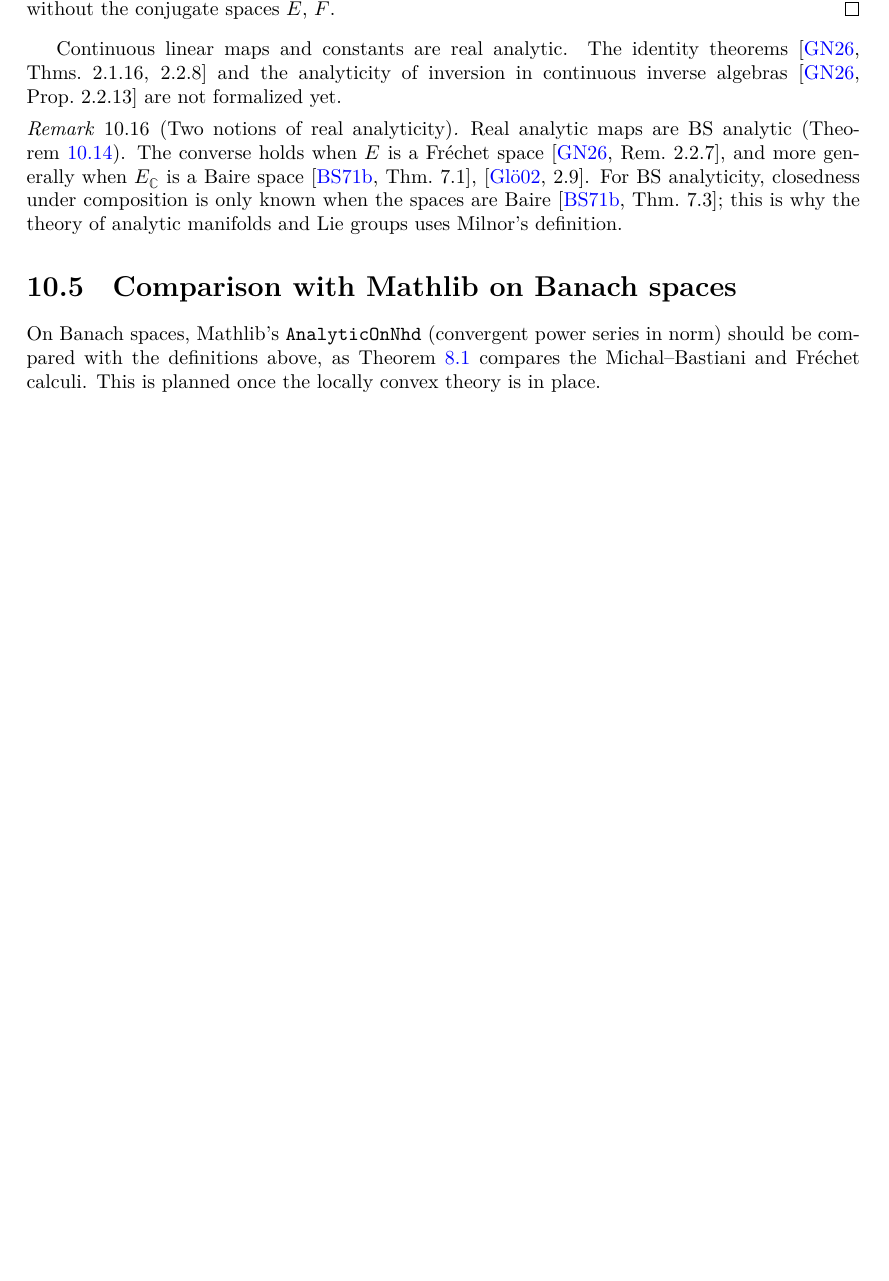
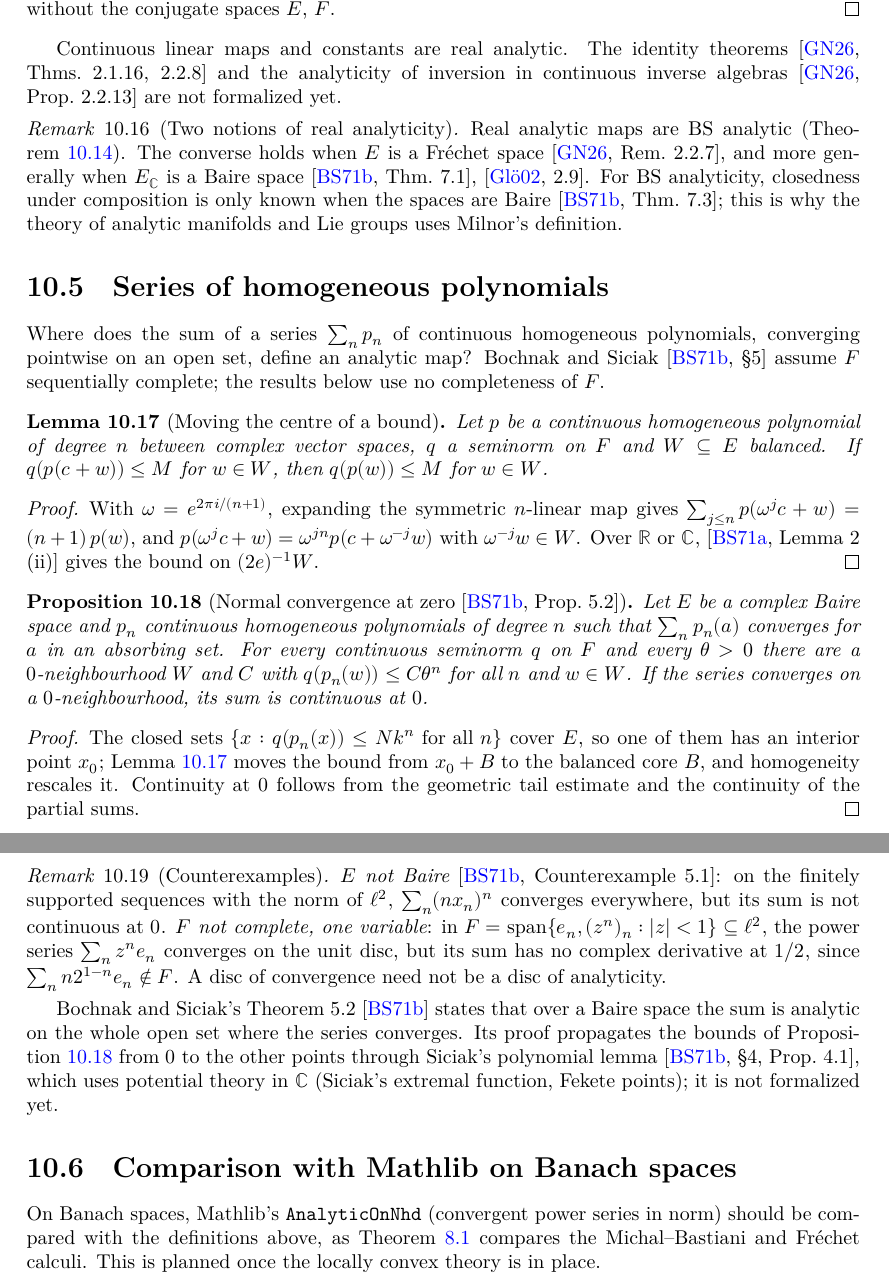
Before and after one commit to glaroton/LCAnalysis, a LaTeX thesis (blueprint/src/print.tex, which reads blueprint/src/chapters/analytic.tex): part of page 33 of 35 before the commit and two parts of pages 33 and 34 of 36 after it, the two joined at a grey line, cut so that both start at the same text, the shorter picture padded with empty space. Compiled offline with XeLaTeX.

Commit message:
Series of homogeneous polynomials (Bochnak–Siciak §5), without completeness
Baire lemma (BS II Prop. 5.2): over a complex Baire space, pointwise
convergence on an absorbing set gives geometric bounds on a 0-neighbourhood
for every seminorm, and continuity of the sum at 0. Counterexamples: BS
Counterexample 5.1 (finitely supported sequences, not Baire), and an
incomplete F ⊆ ℓ² where ∑ zⁿ eₙ converges on the unit disc but is not
differentiable at 1/2. Blueprint section added; BS Thm 5.2 (needs Siciak's
polynomial lemma) documented as not formalized.

Co-Authored-By: Claude Opus 5.5 <noreply@anthropic.com>

```diff
--- a/blueprint/src/chapters/analytic.tex
+++ b/blueprint/src/chapters/analytic.tex
@@ -281,6 +281,69 @@ Continuous linear maps and constants are real analytic. The identity theorems
   theory of analytic manifolds and Lie groups uses Milnor's definition.
 \end{remark}
 
+\section{Series of homogeneous polynomials}
+
+Where does the sum of a series $\sum_n p_n$ of continuous homogeneous polynomials, converging
+pointwise on an open set, define an analytic map? Bochnak and Siciak \cite[\S5]{BS71b} assume
+$F$ sequentially complete; the results below use no completeness of $F$.
+
+\begin{lemma}[Moving the centre of a bound]
+  \label{lem:hom-poly-shift}
+  \lean{LCAnalysis.IsContHomPoly.seminorm_le_of_shift}
+  \leanok
+  \uses{def:hom-poly}
+  Let $p$ be a continuous homogeneous polynomial of degree $n$ between complex vector spaces,
+  $q$ a seminorm on $F$ and $W \subseteq E$ balanced. If $q(p(c + w)) \le M$ for $w \in W$, then
+  $q(p(w)) \le M$ for $w \in W$.
+\end{lemma}
+
+\begin{proof}
+  \leanok
+  With $\omega = e^{2\pi i/(n+1)}$, expanding the symmetric $n$-linear map gives
+  $\sum_{j \le n} p(\omega^j c + w) = (n+1)\, p(w)$, and
+  $p(\omega^j c + w) = \omega^{jn} p(c + \omega^{-j} w)$ with $\omega^{-j} w \in W$. Over
+  $\mathbb{R}$ or $\mathbb{C}$, \cite[Lemma~2 (ii)]{BS71a} gives the bound on $(2e)^{-1} W$.
+\end{proof}
+
+\begin{proposition}[Normal convergence at zero {\cite[Prop.~5.2]{BS71b}}]
+  \label{prop:bs-baire}
+  \lean{LCAnalysis.exists_nhds_geometric_bound, LCAnalysis.continuousAt_zero_of_tendsto_sum}
+  \leanok
+  \uses{lem:hom-poly-shift}
+  Let $E$ be a complex Baire space and $p_n$ continuous homogeneous polynomials of degree $n$
+  such that $\sum_n p_n(a)$ converges for $a$ in an absorbing set. For every continuous
+  seminorm $q$ on $F$ and every $\theta > 0$ there are a $0$-neighbourhood $W$ and $C$ with
+  $q(p_n(w)) \le C \theta^n$ for all $n$ and $w \in W$. If the series converges on a
+  $0$-neighbourhood, its sum is continuous at $0$.
+\end{proposition}
+
+\begin{proof}
+  \leanok
+  The closed sets $\{x : q(p_n(x)) \le N k^n \text{ for all } n\}$ cover $E$, so one of them has
+  an interior point $x_0$; Lemma~\ref{lem:hom-poly-shift} moves the bound from $x_0 + B$ to
+  the balanced core $B$, and homogeneity rescales it. Continuity at $0$ follows from the
+  geometric tail estimate and the continuity of the partial sums.
+\end{proof}
+
+\begin{remark}[Counterexamples]
+  \label{rem:bs-counterexamples}
+  \lean{LCAnalysis.not_continuousAt_bsSum, LCAnalysis.not_baireSpace_finSeq,
+    LCAnalysis.hasPowerSeriesOnDisc_geomFun, LCAnalysis.not_cAnalyticOn_geomFun}
+  \leanok
+  \emph{$E$ not Baire} \cite[Counterexample~5.1]{BS71b}: on the finitely supported sequences
+  with the norm of $\ell^2$, $\sum_n (n x_n)^n$ converges everywhere, but its sum is not
+  continuous at $0$. \emph{$F$ not complete, one variable}: in
+  $F = \operatorname{span}\{e_n, (z^n)_n : |z| < 1\} \subseteq \ell^2$, the power series
+  $\sum_n z^n e_n$ converges on the unit disc, but its sum has no complex derivative at $1/2$,
+  since $\sum_n n 2^{1-n} e_n \notin F$. A disc of convergence need not be a disc of analyticity.
+\end{remark}
+
+Bochnak and Siciak's Theorem~5.2 \cite{BS71b} states that over a Baire space the sum is analytic
+on the whole open set where the series converges. Its proof propagates the bounds of
+Proposition~\ref{prop:bs-baire} from $0$ to the other points through Siciak's polynomial lemma
+\cite[\S4, Prop.~4.1]{BS71b}, which uses potential theory in $\mathbb{C}$ (Siciak's extremal
+function, Fekete points); it is not formalized yet.
+
 \section{Comparison with Mathlib on Banach spaces}
 
 On Banach spaces, Mathlib's \texttt{AnalyticOnNhd} (convergent power series in norm) should be
```
Also changed, not shown: 2 other files.
